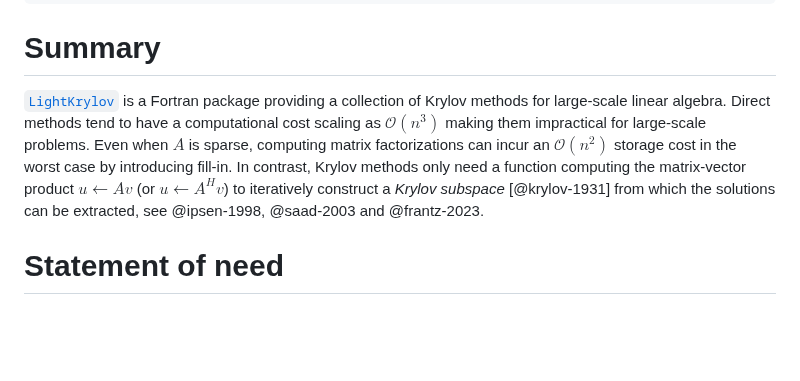
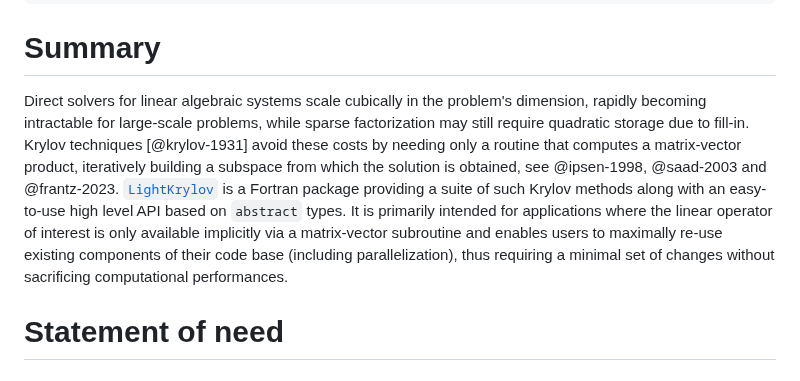
Before and after one commit to nekStab/LightKrylov, a Markdown page: paper/paper.md, the part around the change. GitHub-like rendering; blank space fills up the shorter version.

Commit message:
Reworked summary paragraph.

```diff
--- a/paper/paper.md
+++ b/paper/paper.md
@@ -29,10 +29,10 @@ bibliography: paper.bib
 
 # Summary
 
-[`LightKrylov`](https://github.com/nekStab/LightKrylov) is a Fortran package providing a collection of Krylov methods for large-scale linear algebra.
-Direct methods tend to have a computational cost scaling as $\mathcal{O}(n^3)$ making them impractical for large-scale problems.
-Even when $A$ is sparse, computing matrix factorizations can incur an $\mathcal{O}(n^2)$ storage cost in the worst case by introducing fill-in.
-In contrast, Krylov methods only need a function computing the matrix-vector product $u \leftarrow Av$ (or $u \leftarrow A^H v$) to iteratively construct a *Krylov subspace* [@krylov-1931] from which the solutions can be extracted, see @ipsen-1998, @saad-2003 and @frantz-2023.
+Direct solvers for linear algebraic systems scale cubically in the problem's dimension, rapidly becoming intractable for large-scale problems, while sparse factorization may still require quadratic storage due to fill-in.
+Krylov techniques [@krylov-1931] avoid these costs by needing only a routine that computes a matrix-vector product, iteratively building a subspace from which the solution is obtained, see @ipsen-1998, @saad-2003 and @frantz-2023.
+[`LightKrylov`](https://github.com/nekStab/LightKrylov) is a Fortran package providing a suite of such Krylov methods along with an easy-to-use high level API based on `abstract` types.
+It is primarily intended for applications where the linear operator of interest is only available implicitly via a matrix-vector subroutine and enables users to maximally re-use existing components of their code base (including parallelization), thus requiring a minimal set of changes without sacrificing computational performances.
 
 # Statement of need
 
```
